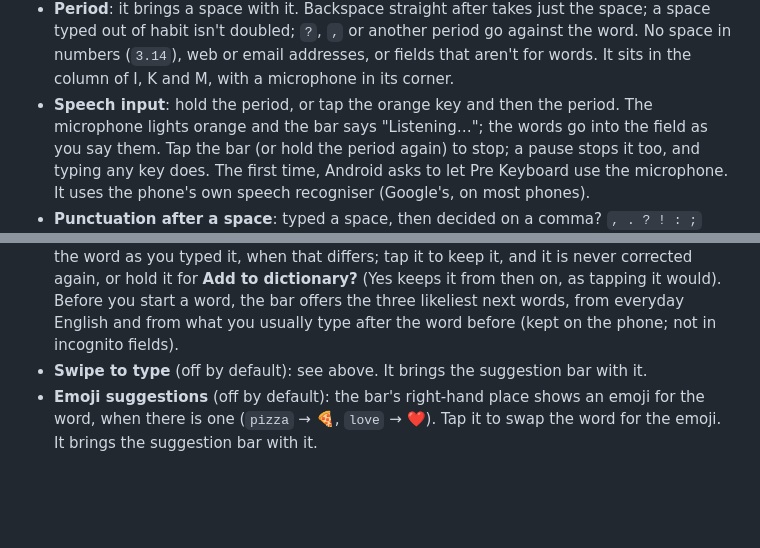
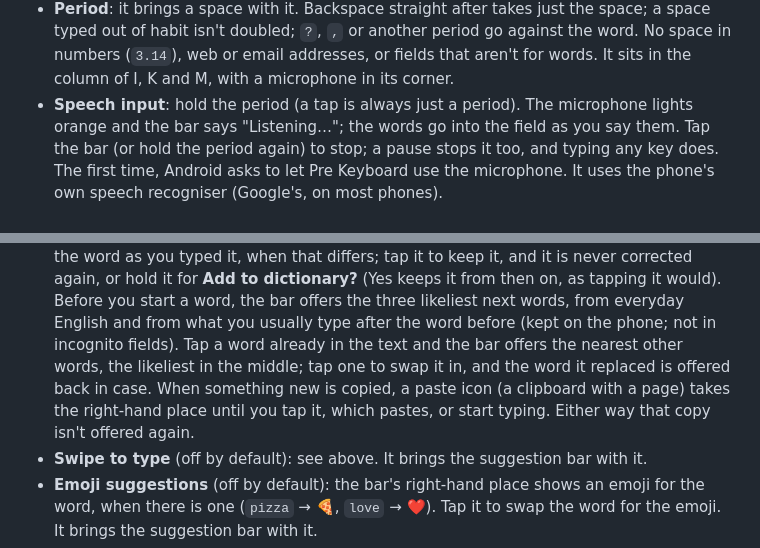
Before and after one commit to alan-morford/prekeyboard, a Markdown page: README.md, 2 parts joined by grey strips. GitHub-like rendering; blank space fills up the shorter version.

```diff
--- a/README.md
+++ b/README.md
@@ -63,7 +67,7 @@ TouchPad keyboard. It shares no code with either.
   space typed out of habit isn't doubled; `?`, `,` or another period go against the word.
   No space in numbers (`3.14`), web or email addresses, or fields that aren't for words.
   It sits in the column of I, K and M, with a microphone in its corner.
-- **Speech input**: hold the period, or tap the orange key and then the period. The
+- **Speech input**: hold the period (a tap is always just a period). The
   microphone lights orange and the bar says "Listening…"; the words go into the field as you
   say them. Tap the bar (or hold the period again) to stop; a pause stops it too, and typing
   any key does. The first time, Android asks to let Pre Keyboard use the microphone. It uses
@@ -109,7 +113,11 @@ the keyboard on screen.
   or hold it for **Add to dictionary?** (Yes keeps it from then on, as tapping it would).
   Before you start a word, the bar offers the three likeliest next words, from everyday
   English and from what you usually type after the word before (kept on the phone; not in
-  incognito fields).
+  incognito fields). Tap a word already in the text and the bar offers the nearest other
+  words, the likeliest in the middle; tap one to swap it in, and the word it replaced is
+  offered back in case. When something new is copied, a paste icon (a clipboard with a page)
+  takes the right-hand place until you tap it, which pastes, or start typing. Either way that
+  copy isn't offered again.
 - **Swipe to type** (off by default): see above. It brings the suggestion bar with it.
 - **Emoji suggestions** (off by default): the bar's right-hand place shows an emoji for the
   word, when there is one (`pizza` → 🍕, `love` → ❤️). Tap it to swap the word for the emoji.
```
Also changed, not shown: other parts of README.md (+5 -1 lines), docs/orange.png, docs/swipe.png, 7 other files.
